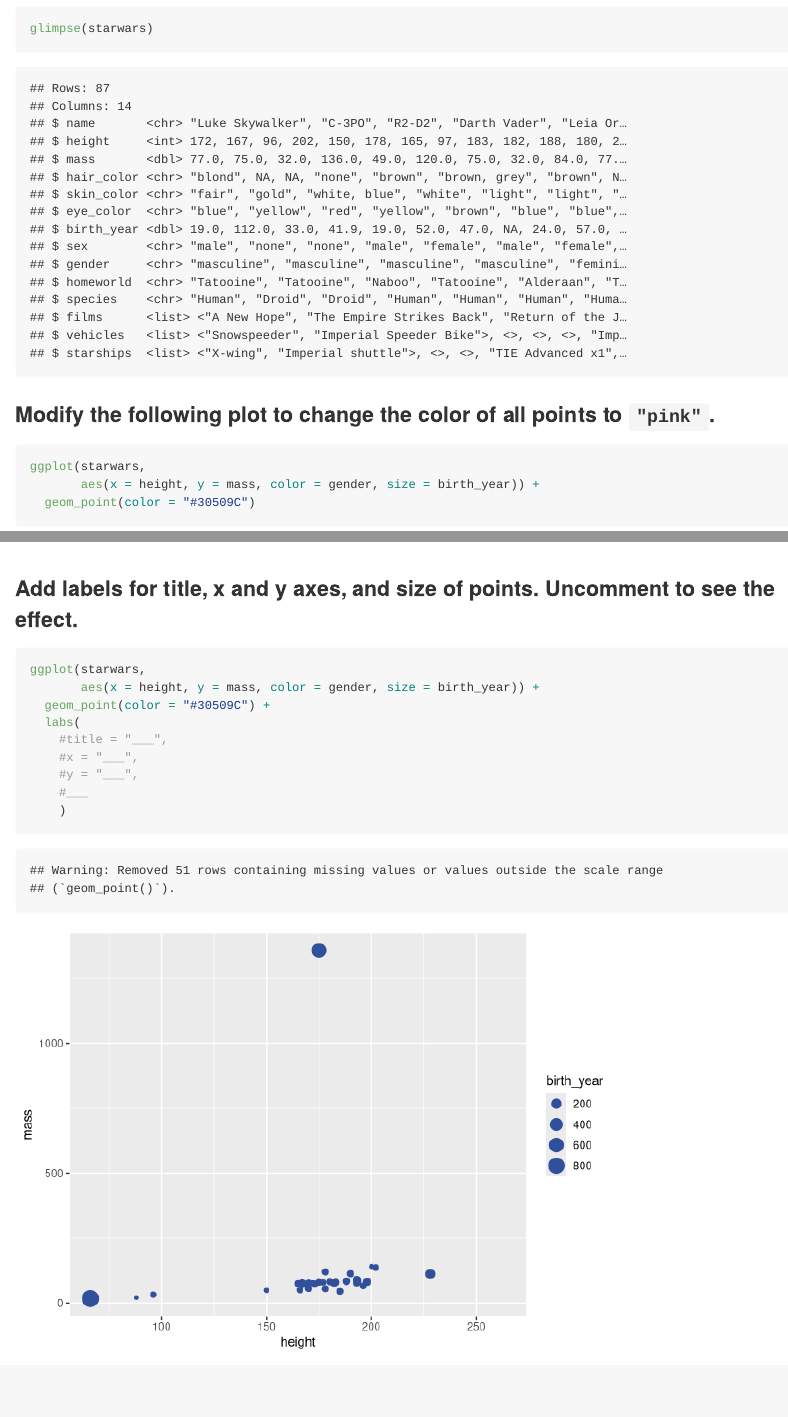
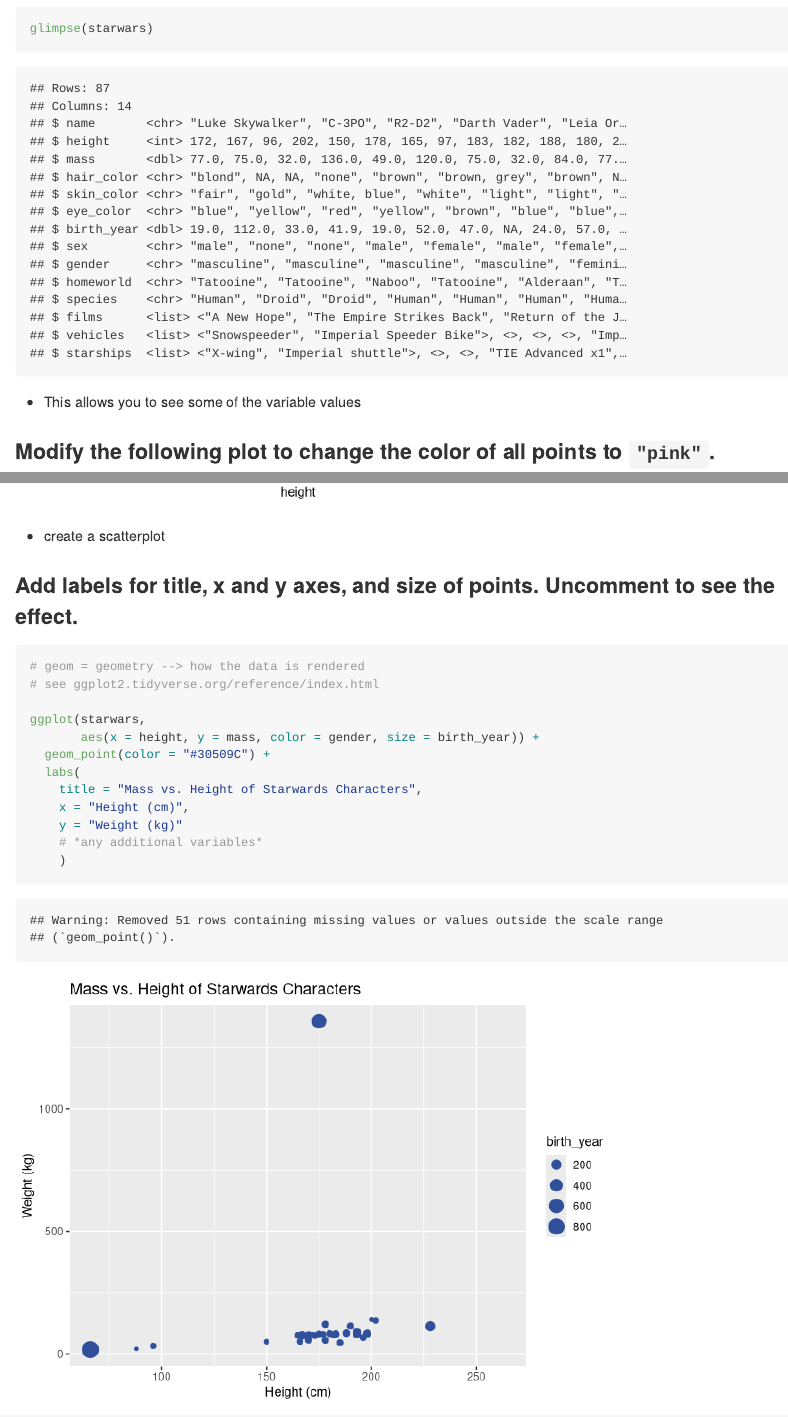
Before and after one commit to naveenailawadi/application-exercises, an R Markdown document (ae-03-starwars-dataviz/starwars.Rmd): the page in a window 1100 px wide, from 160 px down, and a second part further down, joined at a grey line. Rendered offline with R 4.5, knitr and Pandoc, with nearby package versions.

Commit message:
Started starwars dataset

````diff
--- a/ae-03-starwars-dataviz/starwars.Rmd
+++ b/ae-03-starwars-dataviz/starwars.Rmd
@@ -13,6 +13,8 @@ library(tidyverse)
 glimpse(starwars)
 ```
 
+- This allows you to see some of the variable values
+
 ### Modify the following plot to change the color of all points to `"pink"`.
 
 ```{r scatterplot}
@@ -20,18 +22,22 @@ ggplot(starwars,
        aes(x = height, y = mass, color = gender, size = birth_year)) +
   geom_point(color = "#30509C")
 ```
+- create a scatterplot
 
 ### Add labels for title, x and y axes, and size of points. Uncomment to see the effect.
 
 ```{r scatterplot-labels}
+# geom = geometry --> how the data is rendered
+# see ggplot2.tidyverse.org/reference/index.html
+
 ggplot(starwars,
        aes(x = height, y = mass, color = gender, size = birth_year)) +
   geom_point(color = "#30509C") +
   labs(
-    #title = "___",
-    #x = "___",
-    #y = "___",
-    #___
+    title = "Mass vs. Height of Starwards Characters",
+    x = "Height (cm)",
+    y = "Weight (kg)"
+    # *any additional variables*
     )
 ```
 
````
Also changed, not shown: 2 other files.
